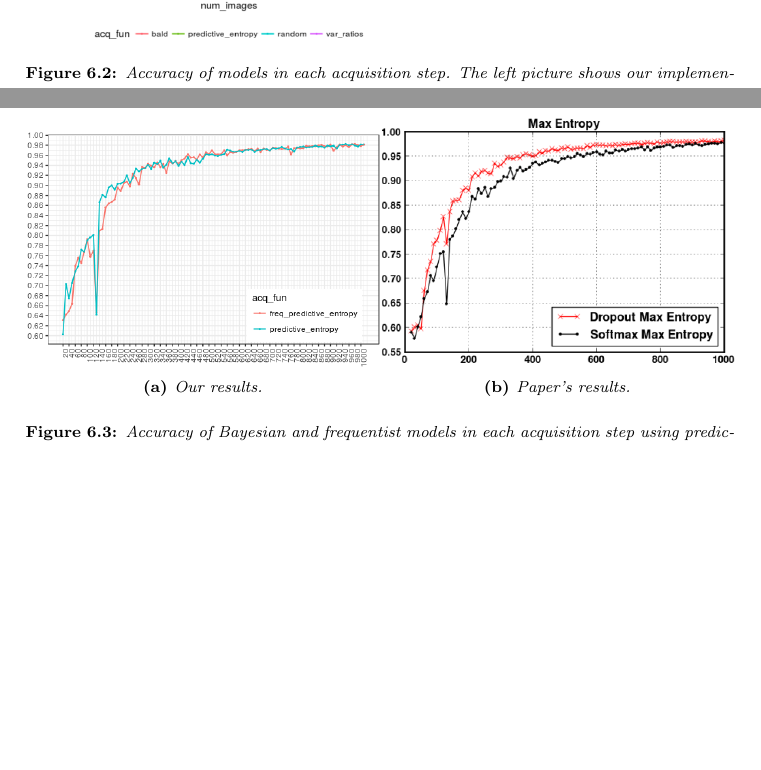
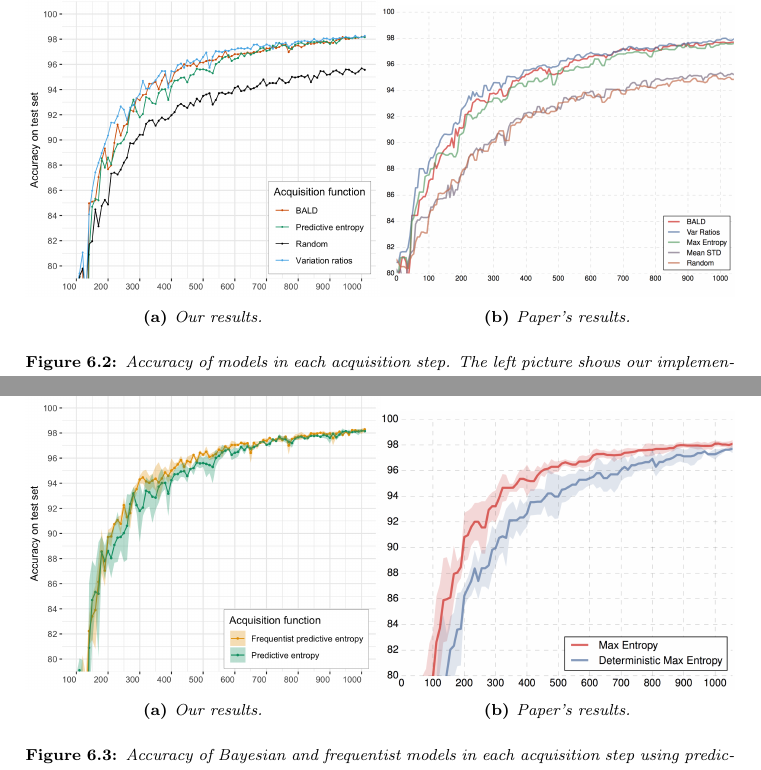
Before and after one commit to mariobecerra/computer_science_msc_dissertation, a LaTeX thesis (latex/msc_thesis.tex, which reads latex/Chapters/results.tex): two parts of pages 64 and 65 of 74 before the commit and two parts of pages 64 and 65 of 75 after it, joined at a grey line, cut at the place of the change, the shorter picture padded with empty space. Compiled offline with pdfLaTeX.

Commit message:
Update results pictures

```diff
--- a/latex/Chapters/results.tex
+++ b/latex/Chapters/results.tex
@@ -32,9 +32,18 @@ The architecture of the neural network used to train the model convolution-relu-
 
 The results can be seen in figure \ref{fig:mnist_comparison_active_learning_random}, where the results of our implementation are shown on the left and the original article's results are shown on the right. Our implementation achieved the goal of outperforming a random acquisition function, but the results differ when one compares the Bayesian and the frequentist approach. The article's authors claim that the use of a Bayesian approach in the acquisition process of Active Learning leads to better accuracy with fewer images, but in our implementation this does not happen.
 
+% \begin{figure}[H]
+%     \centering
+%     \includegraphics[width=\textwidth]{mnist_bayesian_accuracy.png}
+%     \caption{Accuracy of models in each acquisition step. The left picture shows our implementation and the right picture shows \citeauthor{Gal2016Active}'s implementation.}
+%     \label{fig:mnist_comparison_active_learning_random}
+% \end{figure}
+
 \begin{figure}[H]
     \centering
-    \includegraphics[width=\textwidth]{mnist_bayesian_accuracy.png}
+    \subfloat[Our results.]{\includegraphics[width=0.5\textwidth]{MNIST_accuracies_bayesian}}
+    \hfill
+    \subfloat[Paper's results.]{\includegraphics[width=0.5\textwidth]{MNIST_all_gal_islam}}
     \caption{Accuracy of models in each acquisition step. The left picture shows our implementation and the right picture shows \citeauthor{Gal2016Active}'s implementation.}
     \label{fig:mnist_comparison_active_learning_random}
 \end{figure}
@@ -45,9 +54,9 @@ For example, with predictive entropy in figure \ref{fig:mnist_pred_entropy_AL},
 
 \begin{figure}[H]
   \centering
-  \subfloat[Our results.]{\includegraphics[width=0.5\textwidth]{mnist_pred_entropy_mine.png}}
+  \subfloat[Our results.]{\includegraphics[width=0.5\textwidth]{MNIST_accuracies_pred_ent_ribbon}}
   \hfill
-  \subfloat[Paper's results.]{\includegraphics[width=0.5\textwidth]{mnist_pred_entropy_islam.png}}
+  \subfloat[Paper's results.]{\includegraphics[width=0.5\textwidth]{MNIST_pred_ent_gal_islam}}
   \caption{Accuracy of Bayesian and frequentist models in each acquisition step using predictive entropy as acquisition function. The left picture shows our implementation and the right picture shows \citeauthor{Gal2016Active}'s implementation.}
   \label{fig:mnist_pred_entropy_AL}
 \end{figure}
```
Also changed, not shown: latex/Figures/MNIST_accuracies_bayesian.png (added), latex/Figures/MNIST_accuracies_pred_ent_ribbon.png (added), latex/Figures/MNIST_accuracies_var_ratios_ribbon.png (added), latex/Figures/MNIST_all_gal_islam.png (added), latex/Figures/MNIST_pred_ent_gal_islam.png (added), latex/Figures/MNIST_var_ratios_gal_islam.png (added), latex/Figures/aaa_old_mnist_bayesian_accuracy.png (renamed from latex/Figures/mnist_bayesian_accuracy.png), latex/Figures/aaa_old_mnist_pred_entropy_islam.png (renamed from latex/Figures/mnist_pred_entropy_islam.png), latex/Figures/aaa_old_mnist_pred_entropy_mine.png (renamed from latex/Figures/mnist_pred_entropy_mine.png), latex/Figures/aaa_old_mnist_var_ratio_islam.png (renamed from latex/Figures/mnist_var_ratio_islam.png), latex/Figures/aaa_old_mnist_var_ratio_mine.png (renamed from latex/Figures/mnist_var_ratio_mine.png), latex/Chapters/results.tex (4 more changed lines).
